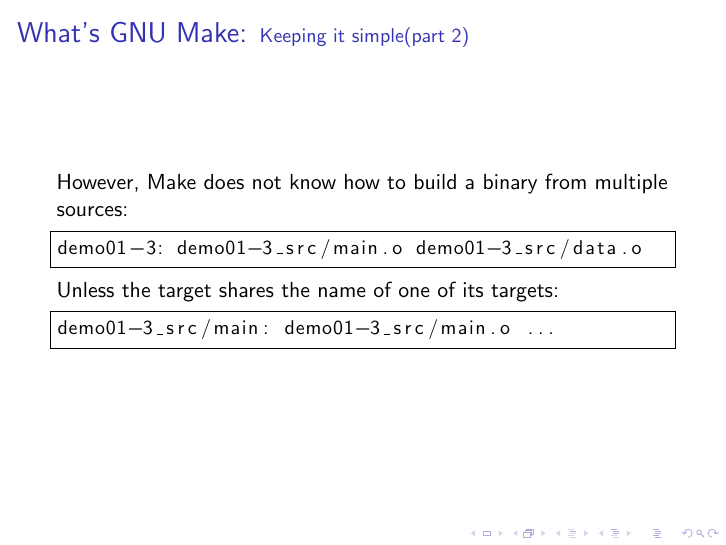
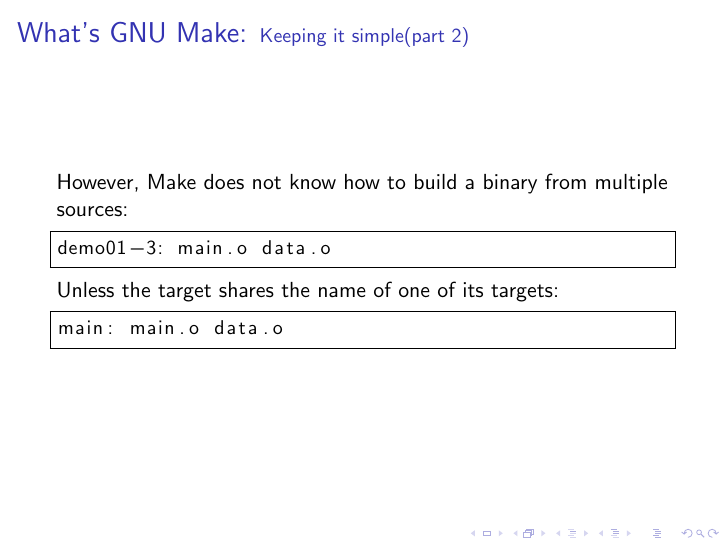
Before and after one commit to SirGFM/make_presentation, LaTeX slides (slides/slides.tex, which reads slides/02-whats-make.tex): page 20 of 34. Compiled offline with pdfLaTeX.

Commit message:
demo01-3: Refactor path into the current dir

```diff
--- a/slides/02-whats-make.tex
+++ b/slides/02-whats-make.tex
@@ -90,12 +90,12 @@
     However, Make does not know how to build a binary from multiple sources:
 
     \small \begin{lstlisting}[language=make]
-demo01-3: demo01-3_src/main.o demo01-3_src/data.o
+demo01-3: main.o data.o
     \end{lstlisting} \normalsize
 
     Unless the target shares the name of one of its targets:
     \small \begin{lstlisting}[language=make]
-demo01-3_src/main: demo01-3_src/main.o ...
+main: main.o data.o
     \end{lstlisting} \normalsize
 \end{frame}
 
```
Also changed, not shown: demo01-3_src/Makefile.
